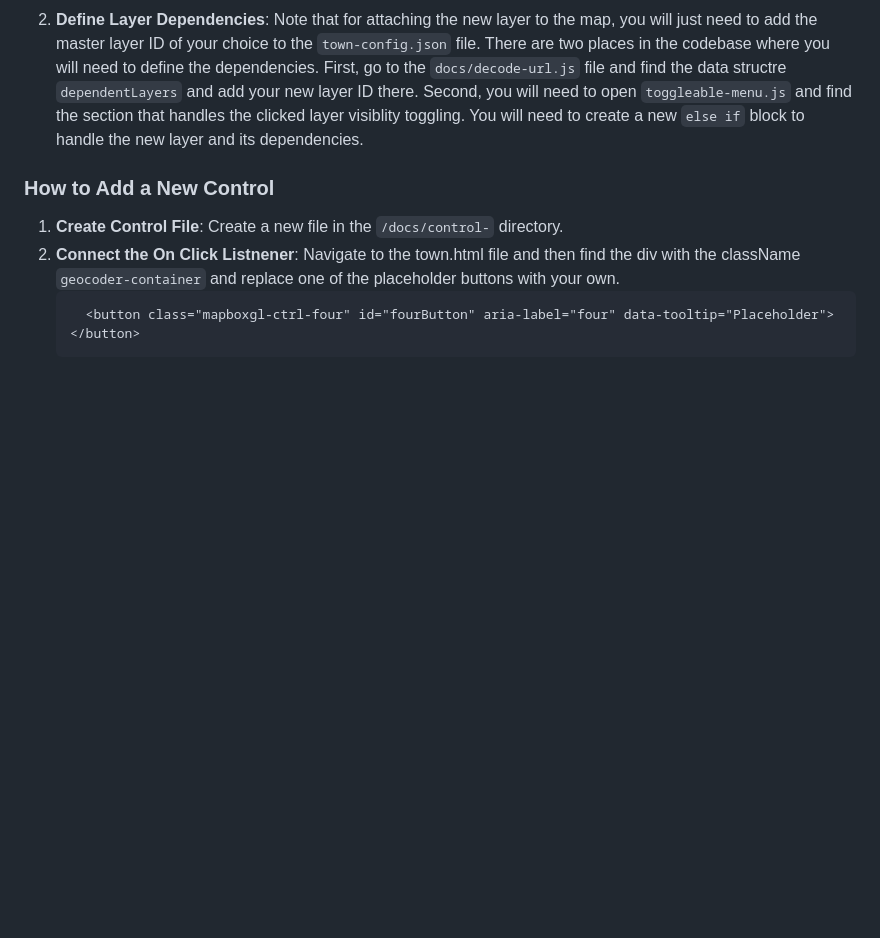
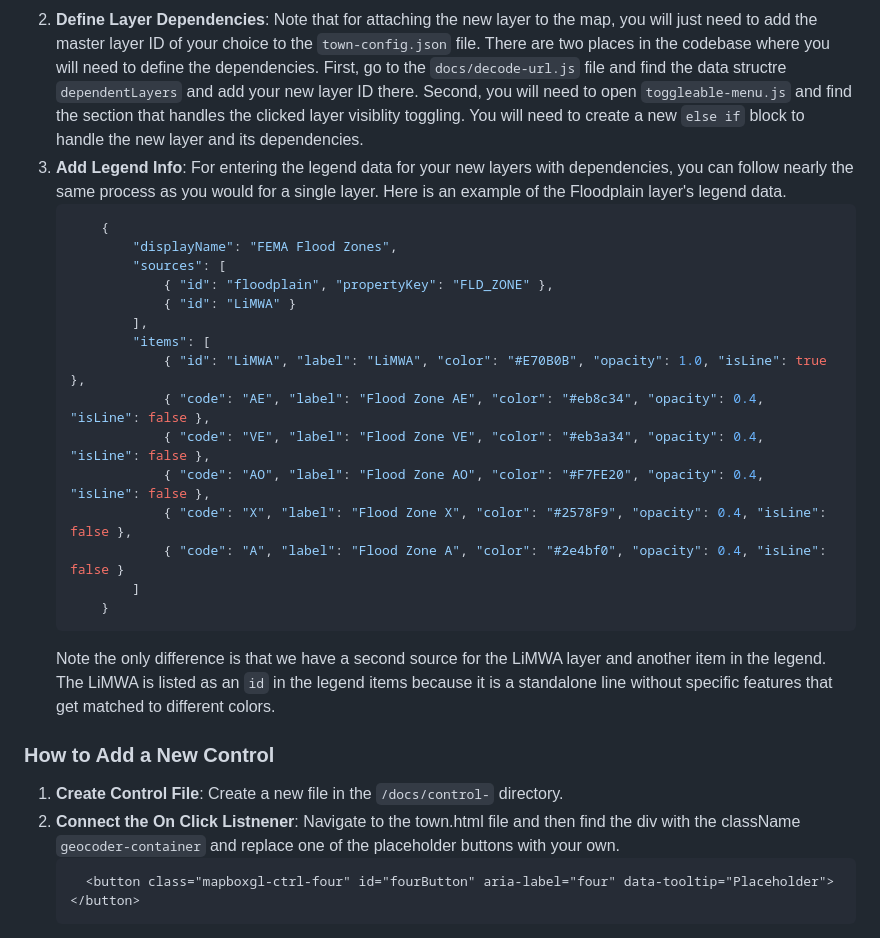
Before and after one commit to East-SouthEast-LLC/ese-map-viewer-dev, a Markdown page: README.md, the part around the change printed below. GitHub-like rendering; blank space fills up the shorter version.

````diff
--- a/README.md
+++ b/README.md
@@ -251,6 +269,25 @@ The "Custom Print" feature allows users to generate professional, multi-page PDF
     ```
     Note how multiple layers and sources are added to the map within the same function. This is how you should structure the new layer creation. Make sure to keep track of your layer IDs because you will need these later to set up your dependency toggling.
 2. **Define Layer Dependencies**: Note that for attaching the new layer to the map, you will just need to add the master layer ID of your choice to the `town-config.json` file. There are two places in the codebase where you will need to define the dependencies. First, go to the `docs/decode-url.js` file and find the data structre `dependentLayers` and add your new layer ID there. Second, you will need to open `toggleable-menu.js` and find the section that handles the clicked layer visiblity toggling. You will need to create a new `else if` block to handle the new layer and its dependencies.
+3.  **Add Legend Info**: For entering the legend data for your new layers with dependencies, you can follow nearly the same process as you would for a single layer. Here is an example of the Floodplain layer's legend data.
+    ```json
+        {
+            "displayName": "FEMA Flood Zones",
+            "sources": [
+                { "id": "floodplain", "propertyKey": "FLD_ZONE" },
+                { "id": "LiMWA" }
+            ],
+            "items": [
+                { "id": "LiMWA", "label": "LiMWA", "color": "#E70B0B", "opacity": 1.0, "isLine": true },
+                { "code": "AE", "label": "Flood Zone AE", "color": "#eb8c34", "opacity": 0.4, "isLine": false },
+                { "code": "VE", "label": "Flood Zone VE", "color": "#eb3a34", "opacity": 0.4, "isLine": false },
+                { "code": "AO", "label": "Flood Zone AO", "color": "#F7FE20", "opacity": 0.4, "isLine": false },
+                { "code": "X", "label": "Flood Zone X", "color": "#2578F9", "opacity": 0.4, "isLine": false },
+                { "code": "A", "label": "Flood Zone A", "color": "#2e4bf0", "opacity": 0.4, "isLine": false }
+            ]
+        }
+    ```
+    Note the only difference is that we have a second source for the LiMWA layer and another item in the legend. The LiMWA is listed as an `id` in the legend items because it is a standalone line without specific features that get matched to different colors.
 
 ### How to Add a New Control
 
````
Also changed, not shown: other parts of README.md (+21 -3 lines).
